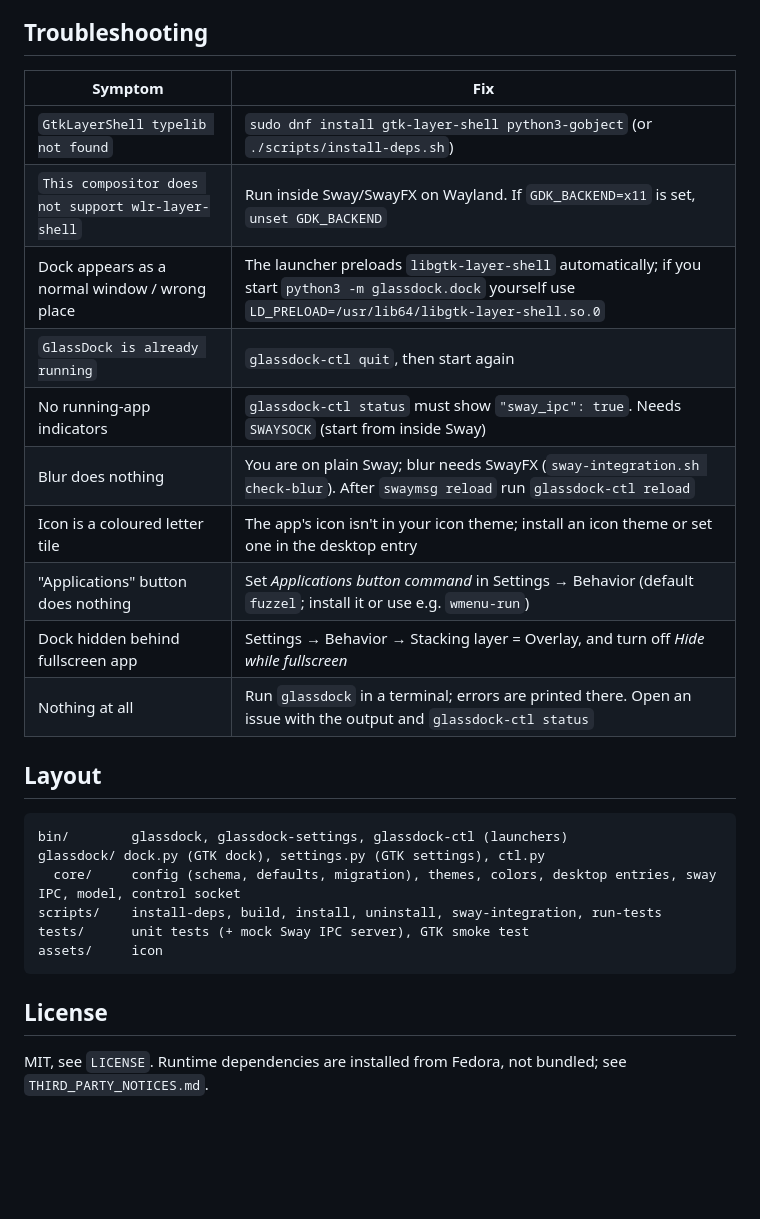
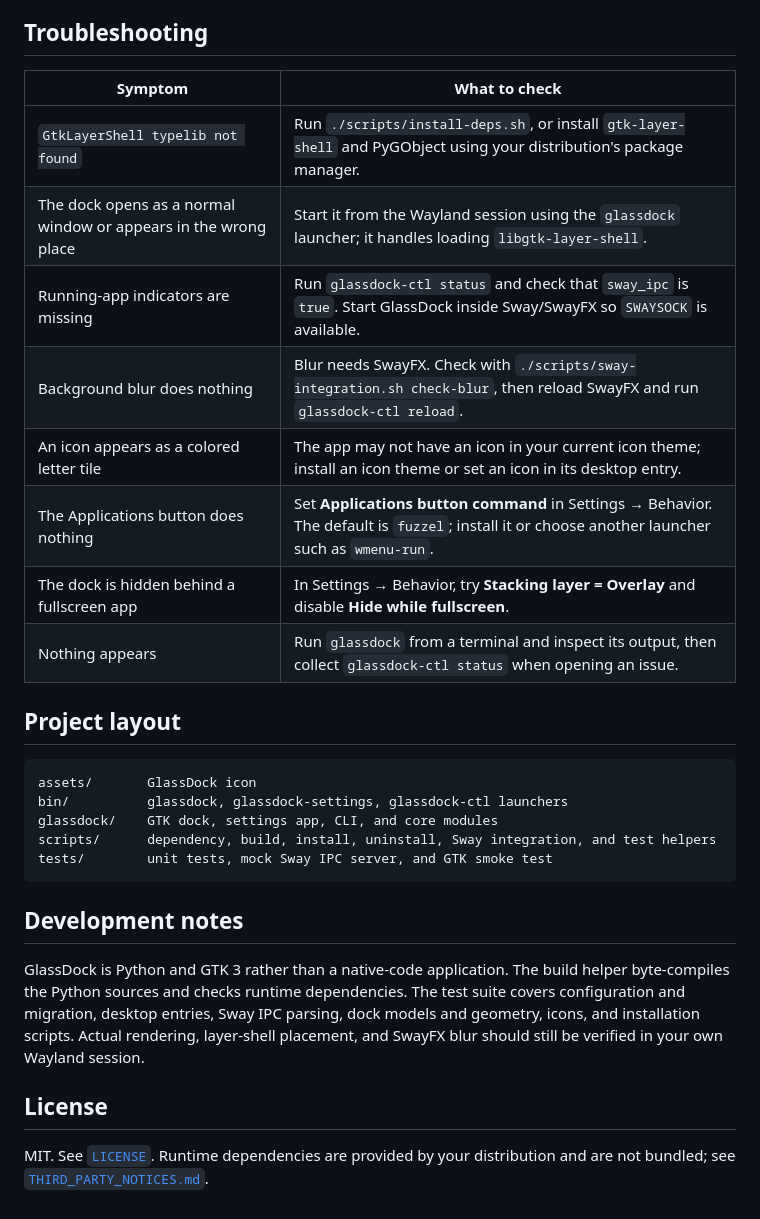
Before and after one commit to Mandrusian/GlassDock, a Markdown page: README.md, the part around one of its changes. Drawn GitHub-style; blank space fills up the shorter version.

````diff
--- a/README.md
+++ b/README.md
@@ -110,30 +143,31 @@ rm -rf ~/GlassDock                          # the program folder itself is never
 
 ## Troubleshooting
 
-| Symptom | Fix |
-|---|---|
-| `GtkLayerShell typelib not found` | `sudo dnf install gtk-layer-shell python3-gobject` (or `./scripts/install-deps.sh`) |
-| `This compositor does not support wlr-layer-shell` | Run inside Sway/SwayFX on Wayland. If `GDK_BACKEND=x11` is set, `unset GDK_BACKEND` |
-| Dock appears as a normal window / wrong place | The launcher preloads `libgtk-layer-shell` automatically; if you start `python3 -m glassdock.dock` yourself use `LD_PRELOAD=/usr/lib64/libgtk-layer-shell.so.0` |
-| `GlassDock is already running` | `glassdock-ctl quit`, then start again |
-| No running-app indicators | `glassdock-ctl status` must show `"sway_ipc": true`. Needs `SWAYSOCK` (start from inside Sway) |
-| Blur does nothing | You are on plain Sway; blur needs SwayFX (`sway-integration.sh check-blur`). After `swaymsg reload` run `glassdock-ctl reload` |
-| Icon is a coloured letter tile | The app's icon isn't in your icon theme; install an icon theme or set one in the desktop entry |
-| "Applications" button does nothing | Set *Applications button command* in Settings → Behavior (default `fuzzel`; install it or use e.g. `wmenu-run`) |
-| Dock hidden behind fullscreen app | Settings → Behavior → Stacking layer = Overlay, and turn off *Hide while fullscreen* |
-| Nothing at all | Run `glassdock` in a terminal; errors are printed there. Open an issue with the output and `glassdock-ctl status` |
+| Symptom | What to check |
+| --- | --- |
+| `GtkLayerShell typelib not found` | Run `./scripts/install-deps.sh`, or install `gtk-layer-shell` and PyGObject using your distribution's package manager. |
+| The dock opens as a normal window or appears in the wrong place | Start it from the Wayland session using the `glassdock` launcher; it handles loading `libgtk-layer-shell`. |
+| Running-app indicators are missing | Run `glassdock-ctl status` and check that `sway_ipc` is `true`. Start GlassDock inside Sway/SwayFX so `SWAYSOCK` is available. |
+| Background blur does nothing | Blur needs SwayFX. Check with `./scripts/sway-integration.sh check-blur`, then reload SwayFX and run `glassdock-ctl reload`. |
+| An icon appears as a colored letter tile | The app may not have an icon in your current icon theme; install an icon theme or set an icon in its desktop entry. |
+| The Applications button does nothing | Set **Applications button command** in Settings → Behavior. The default is `fuzzel`; install it or choose another launcher such as `wmenu-run`. |
+| The dock is hidden behind a fullscreen app | In Settings → Behavior, try **Stacking layer = Overlay** and disable **Hide while fullscreen**. |
+| Nothing appears | Run `glassdock` from a terminal and inspect its output, then collect `glassdock-ctl status` when opening an issue. |
 
-## Layout
+## Project layout
 
+```text
+assets/       GlassDock icon
+bin/          glassdock, glassdock-settings, glassdock-ctl launchers
+glassdock/    GTK dock, settings app, CLI, and core modules
+scripts/      dependency, build, install, uninstall, Sway integration, and test helpers
+tests/        unit tests, mock Sway IPC server, and GTK smoke test
 ```
-bin/        glassdock, glassdock-settings, glassdock-ctl (launchers)
-glassdock/ dock.py (GTK dock), settings.py (GTK settings), ctl.py
-  core/     config (schema, defaults, migration), themes, colors, desktop entries, sway IPC, model, control socket
-scripts/    install-deps, build, install, uninstall, sway-integration, run-tests
-tests/      unit tests (+ mock Sway IPC server), GTK smoke test
-assets/     icon
-```
+
+## Development notes
+
+GlassDock is Python and GTK 3 rather than a native-code application. The build helper byte-compiles the Python sources and checks runtime dependencies. The test suite covers configuration and migration, desktop entries, Sway IPC parsing, dock models and geometry, icons, and installation scripts. Actual rendering, layer-shell placement, and SwayFX blur should still be verified in your own Wayland session.
 
 ## License
 
-MIT, see `LICENSE`. Runtime dependencies are installed from Fedora, not bundled; see `THIRD_PARTY_NOTICES.md`.
+MIT. See [`LICENSE`](LICENSE). Runtime dependencies are provided by your distribution and are not bundled; see [`THIRD_PARTY_NOTICES.md`](THIRD_PARTY_NOTICES.md).
````
Also changed, not shown: other parts of README.md (+103 -70 lines).
